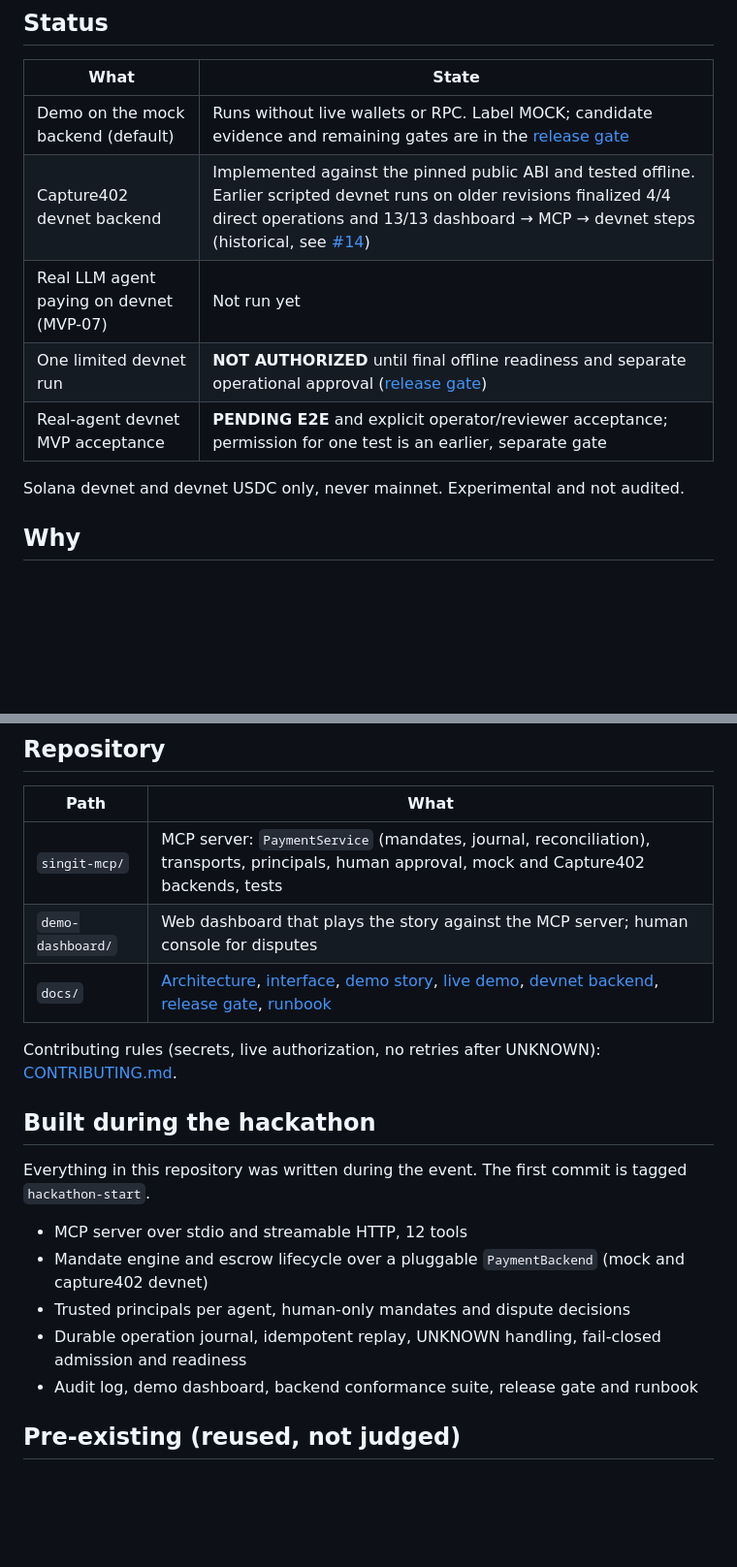
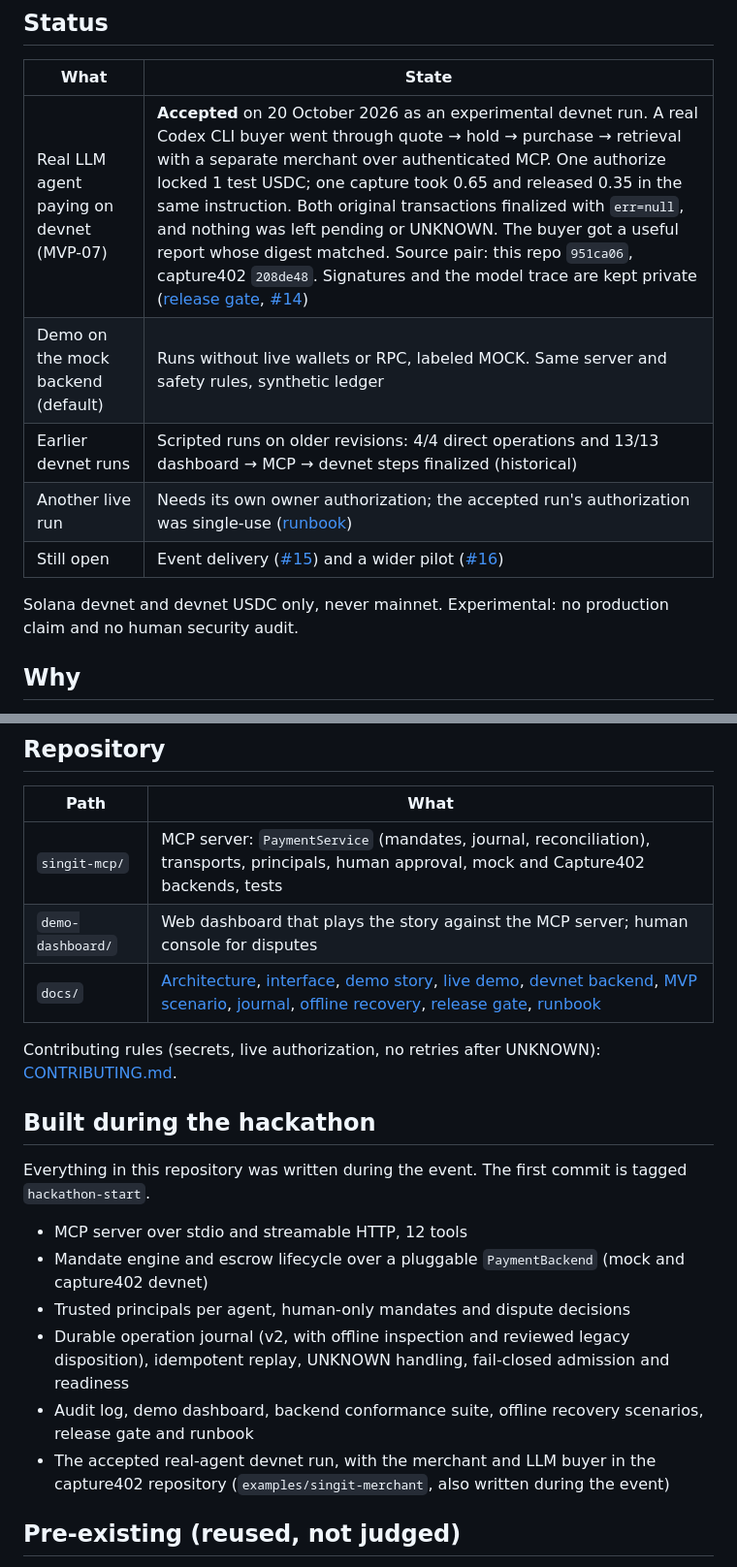
Before and after one commit to bubon-ik/singit-agent-pay, a Markdown page: README.md, 2 parts joined by grey strips. Shown at 97% size. Rendered like a GitHub page; blank space fills up the shorter version.

Commit message:
docs(readme): record the accepted real-agent devnet run
Status now shows the accepted experimental MVP-07 run (one 1-USDC authorize,
one 0.65 capture with atomic 0.35 release, both finalized err=null; source
pair 951ca06 / capture402 208de48; evidence private), that another live run
needs its own single-use authorization, and what remains open (#15, #16).
Links the MVP scenario, journal and offline recovery docs and the companion
merchant/LLM buyer example.

```diff
--- a/README.md
+++ b/README.md
@@ -10,13 +10,13 @@ Built at FinTechers Prague, Track 2 "Agents that pay each other", 19–20 Octobe
 
 | What | State |
 |---|---|
-| Demo on the mock backend (default) | Runs without live wallets or RPC. Label MOCK; candidate evidence and remaining gates are in the [release gate](docs/RELEASE-GATE.md) |
-| Capture402 devnet backend | Implemented against the pinned public ABI and tested offline. Earlier scripted devnet runs on older revisions finalized 4/4 direct operations and 13/13 dashboard → MCP → devnet steps (historical, see [#14](https://github.com/bubon-ik/singit-agent-pay/issues/14)) |
-| Real LLM agent paying on devnet (MVP-07) | Not run yet |
-| One limited devnet run | **NOT AUTHORIZED** until final offline readiness and separate operational approval ([release gate](docs/RELEASE-GATE.md)) |
-| Real-agent devnet MVP acceptance | **PENDING E2E** and explicit operator/reviewer acceptance; permission for one test is an earlier, separate gate |
+| Real LLM agent paying on devnet (MVP-07) | **Accepted** on 20 October 2026 as an experimental devnet run. A real Codex CLI buyer went through quote → hold → purchase → retrieval with a separate merchant over authenticated MCP. One authorize locked 1 test USDC; one capture took 0.65 and released 0.35 in the same instruction. Both original transactions finalized with `err=null`, and nothing was left pending or UNKNOWN. The buyer got a useful report whose digest matched. Source pair: this repo `951ca06`, capture402 `208de48`. Signatures and the model trace are kept private ([release gate](docs/RELEASE-GATE.md), [#14](https://github.com/bubon-ik/singit-agent-pay/issues/14)) |
+| Demo on the mock backend (default) | Runs without live wallets or RPC, labeled MOCK. Same server and safety rules, synthetic ledger |
+| Earlier devnet runs | Scripted runs on older revisions: 4/4 direct operations and 13/13 dashboard → MCP → devnet steps finalized (historical) |
+| Another live run | Needs its own owner authorization; the accepted run's authorization was single-use ([runbook](docs/RUNBOOK.md)) |
+| Still open | Event delivery ([#15](https://github.com/bubon-ik/singit-agent-pay/issues/15)) and a wider pilot ([#16](https://github.com/bubon-ik/singit-agent-pay/issues/16)) |
 
-Solana devnet and devnet USDC only, never mainnet. Experimental and not audited.
+Solana devnet and devnet USDC only, never mainnet. Experimental: no production claim and no human security audit.
 
 ## Why
 
@@ -152,7 +156,7 @@ The suites cover the mandate rules, the MCP transport with real clients, trusted
 |---|---|
 | `singit-mcp/` | MCP server: `PaymentService` (mandates, journal, reconciliation), transports, principals, human approval, mock and Capture402 backends, tests |
 | `demo-dashboard/` | Web dashboard that plays the story against the MCP server; human console for disputes |
-| `docs/` | [Architecture](docs/ARCHITECTURE.md), [interface](docs/INTERFACE.md), [demo story](docs/DEMO.md), [live demo](docs/LIVE-DEMO.md), [devnet backend](docs/CAPTURE402-DEVNET.md), [release gate](docs/RELEASE-GATE.md), [runbook](docs/RUNBOOK.md) |
+| `docs/` | [Architecture](docs/ARCHITECTURE.md), [interface](docs/INTERFACE.md), [demo story](docs/DEMO.md), [live demo](docs/LIVE-DEMO.md), [devnet backend](docs/CAPTURE402-DEVNET.md), [MVP scenario](docs/MVP-SCENARIO.md), [journal](docs/JOURNAL.md), [offline recovery](docs/RECOVERY-OFFLINE.md), [release gate](docs/RELEASE-GATE.md), [runbook](docs/RUNBOOK.md) |
 
 Contributing rules (secrets, live authorization, no retries after UNKNOWN): [CONTRIBUTING.md](CONTRIBUTING.md).
 
@@ -163,8 +167,9 @@ Everything in this repository was written during the event. The first commit is
 - MCP server over stdio and streamable HTTP, 12 tools
 - Mandate engine and escrow lifecycle over a pluggable `PaymentBackend` (mock and capture402 devnet)
 - Trusted principals per agent, human-only mandates and dispute decisions
-- Durable operation journal, idempotent replay, UNKNOWN handling, fail-closed admission and readiness
-- Audit log, demo dashboard, backend conformance suite, release gate and runbook
+- Durable operation journal (v2, with offline inspection and reviewed legacy disposition), idempotent replay, UNKNOWN handling, fail-closed admission and readiness
+- Audit log, demo dashboard, backend conformance suite, offline recovery scenarios, release gate and runbook
+- The accepted real-agent devnet run, with the merchant and LLM buyer in the capture402 repository (`examples/singit-merchant`, also written during the event)
 
 ## Pre-existing (reused, not judged)
 
```
Also changed, not shown: other parts of README.md (+5 -1 lines).
